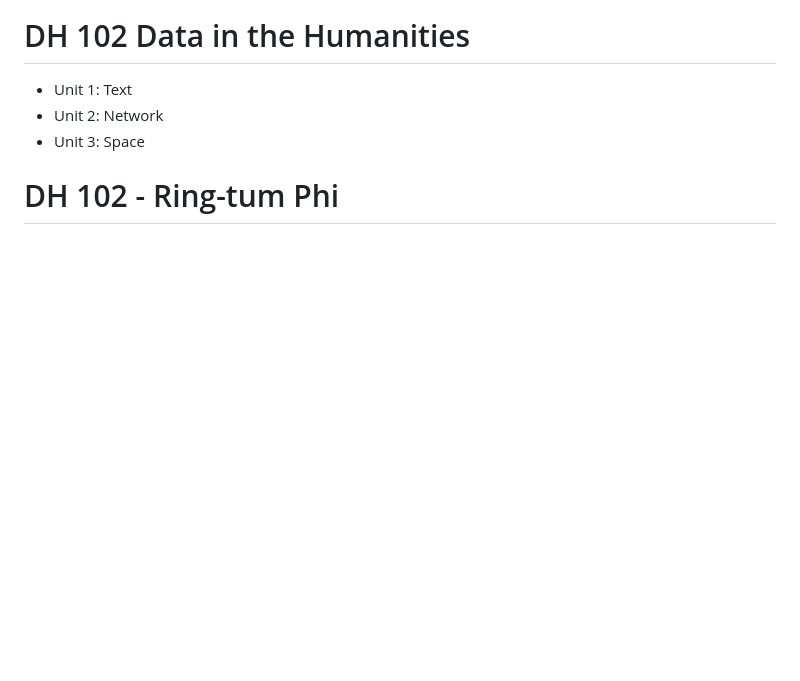
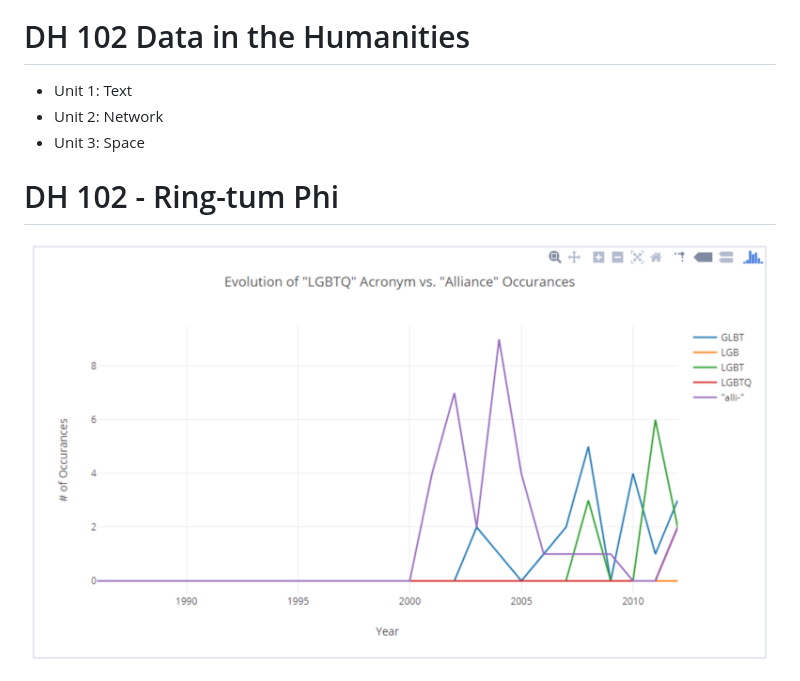
Before and after one commit to mackenziekbrooks/slides, a Markdown page: DACSummit-20171013.md, the part around one of its changes. Drawn GitHub-style; pictures changed too: images/rtplgbtq.png (added); blank space fills up the shorter version.

```diff
--- a/DACSummit-20171013.md
+++ b/DACSummit-20171013.md
@@ -53,4 +45,5 @@ Mackenzie Brooks, Assistant Professor and Digital Humanities Librarian
 * Unit 3: Space
 
 # DH 102 - Ring-tum Phi
+<img src="images/rtplgbtq.png" alt="data visualization of lgbtq acronyms" />
 
```
Also changed, not shown: other parts of DACSummit-20171013.md (+17 -20 lines), images/notifications.png (added), 2 other files.
